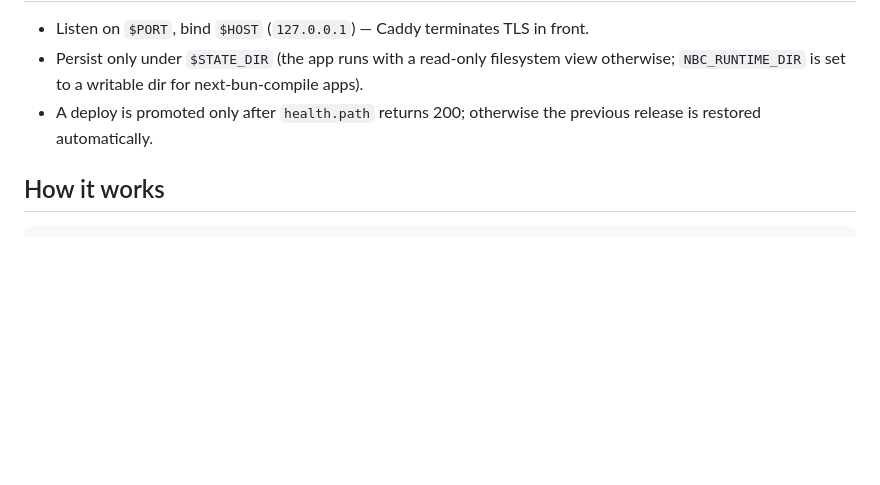
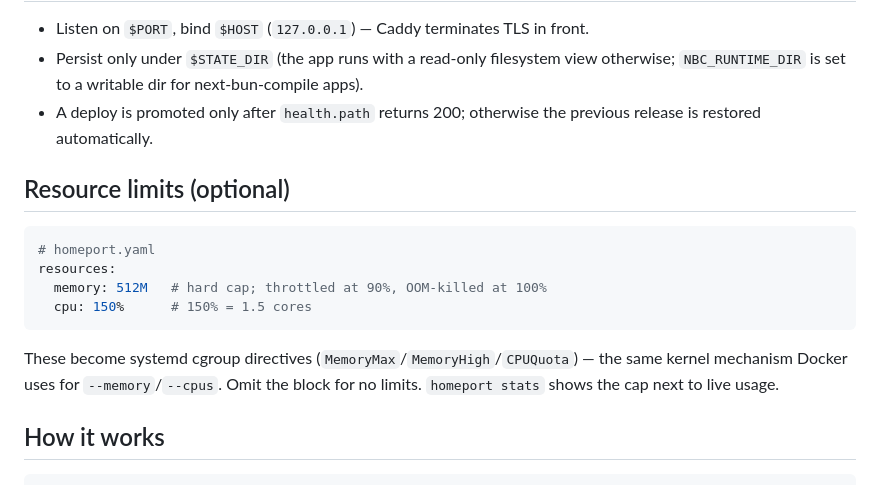
Before and after one commit to homeport-sh/homeport, a Markdown page: README.md, the part around the change. GitHub-like rendering; blank space fills up the shorter version.

Commit message:
Document resource limits in README

````diff
--- a/README.md
+++ b/README.md
@@ -75,6 +75,19 @@ SSH / a root daemon outright.)
 - A deploy is promoted only after `health.path` returns 200; otherwise the
   previous release is restored automatically.
 
+## Resource limits (optional)
+
+```yaml
+# homeport.yaml
+resources:
+  memory: 512M   # hard cap; throttled at 90%, OOM-killed at 100%
+  cpu: 150%      # 150% = 1.5 cores
+```
+
+These become systemd cgroup directives (`MemoryMax`/`MemoryHigh`/`CPUQuota`)
+— the same kernel mechanism Docker uses for `--memory`/`--cpus`. Omit the
+block for no limits. `homeport stats` shows the cap next to live usage.
+
 ## How it works
 
 ```
````
